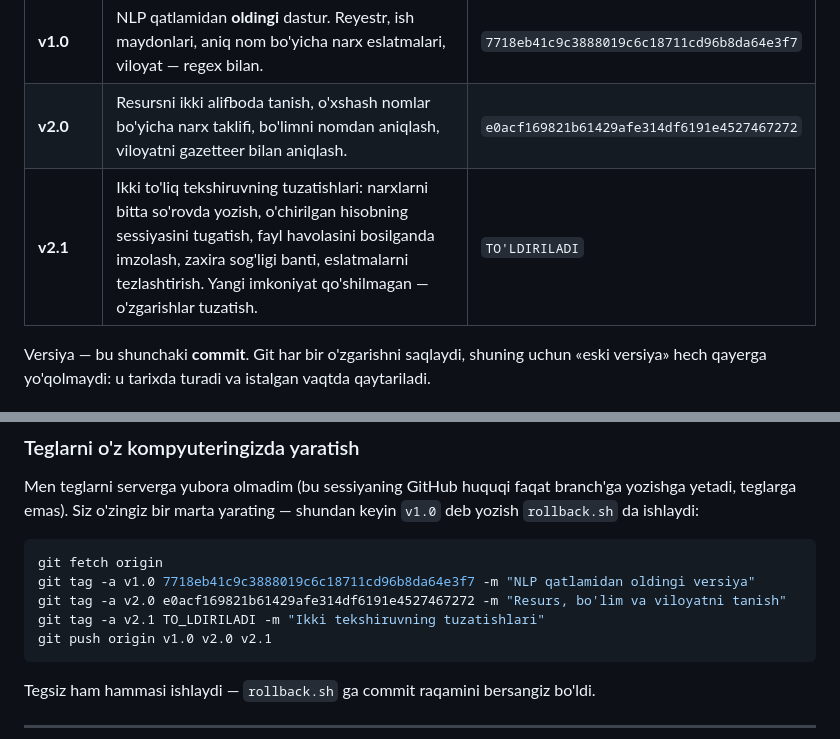
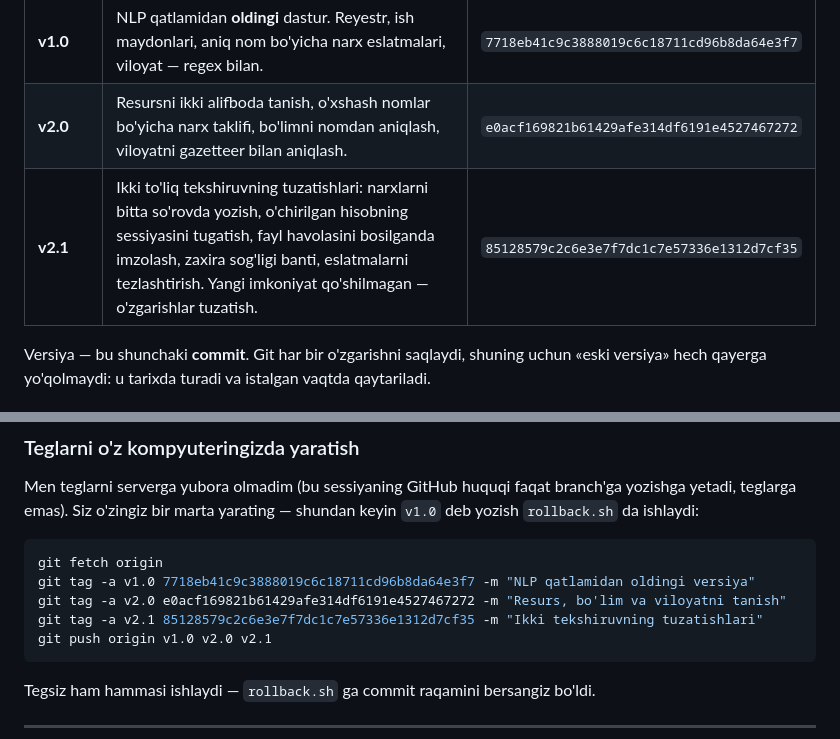
Before and after one commit to 1maxstar1/Ayubkhon_A, a Markdown page: docs/versiyalar.md, 2 parts joined by grey strips. Rendered like a GitHub page.

Commit message:
Write down which commit v2.1 is
Co-Authored-By: Claude Opus 5 <noreply@anthropic.com>
Claude-Session: https://claude.ai/code/session_01CfcMC6EPZgp7DZf7uYfdDR

````diff
--- a/docs/versiyalar.md
+++ b/docs/versiyalar.md
@@ -15,7 +15,7 @@ Bu hujjat ikki savolga javob beradi:
 |---|---|---|
 | **v1.0** | NLP qatlamidan **oldingi** dastur. Reyestr, ish maydonlari, aniq nom bo'yicha narx eslatmalari, viloyat — regex bilan. | `7718eb41c9c3888019c6c18711cd96b8da64e3f7` |
 | **v2.0** | Resursni ikki alifboda tanish, o'xshash nomlar bo'yicha narx taklifi, bo'limni nomdan aniqlash, viloyatni gazetteer bilan aniqlash. | `e0acf169821b61429afe314df6191e4527467272` |
-| **v2.1** | Ikki to'liq tekshiruvning tuzatishlari: narxlarni bitta so'rovda yozish, o'chirilgan hisobning sessiyasini tugatish, fayl havolasini bosilganda imzolash, zaxira sog'ligi banti, eslatmalarni tezlashtirish. Yangi imkoniyat qo'shilmagan — o'zgarishlar tuzatish. | `TO'LDIRILADI` |
+| **v2.1** | Ikki to'liq tekshiruvning tuzatishlari: narxlarni bitta so'rovda yozish, o'chirilgan hisobning sessiyasini tugatish, fayl havolasini bosilganda imzolash, zaxira sog'ligi banti, eslatmalarni tezlashtirish. Yangi imkoniyat qo'shilmagan — o'zgarishlar tuzatish. | `85128579c2c6e3e7f7dc1c7e57336e1312d7cf35` |
 
 Versiya — bu shunchaki **commit**. Git har bir o'zgarishni saqlaydi, shuning
 uchun «eski versiya» hech qayerga yo'qolmaydi: u tarixda turadi va istalgan
@@ -45,7 +45,7 @@ shundan keyin `v1.0` deb yozish `rollback.sh` da ishlaydi:
 git fetch origin
 git tag -a v1.0 7718eb41c9c3888019c6c18711cd96b8da64e3f7 -m "NLP qatlamidan oldingi versiya"
 git tag -a v2.0 e0acf169821b61429afe314df6191e4527467272 -m "Resurs, bo'lim va viloyatni tanish"
-git tag -a v2.1 TO_LDIRILADI -m "Ikki tekshiruvning tuzatishlari"
+git tag -a v2.1 85128579c2c6e3e7f7dc1c7e57336e1312d7cf35 -m "Ikki tekshiruvning tuzatishlari"
 git push origin v1.0 v2.0 v2.1
 ```
 
````
